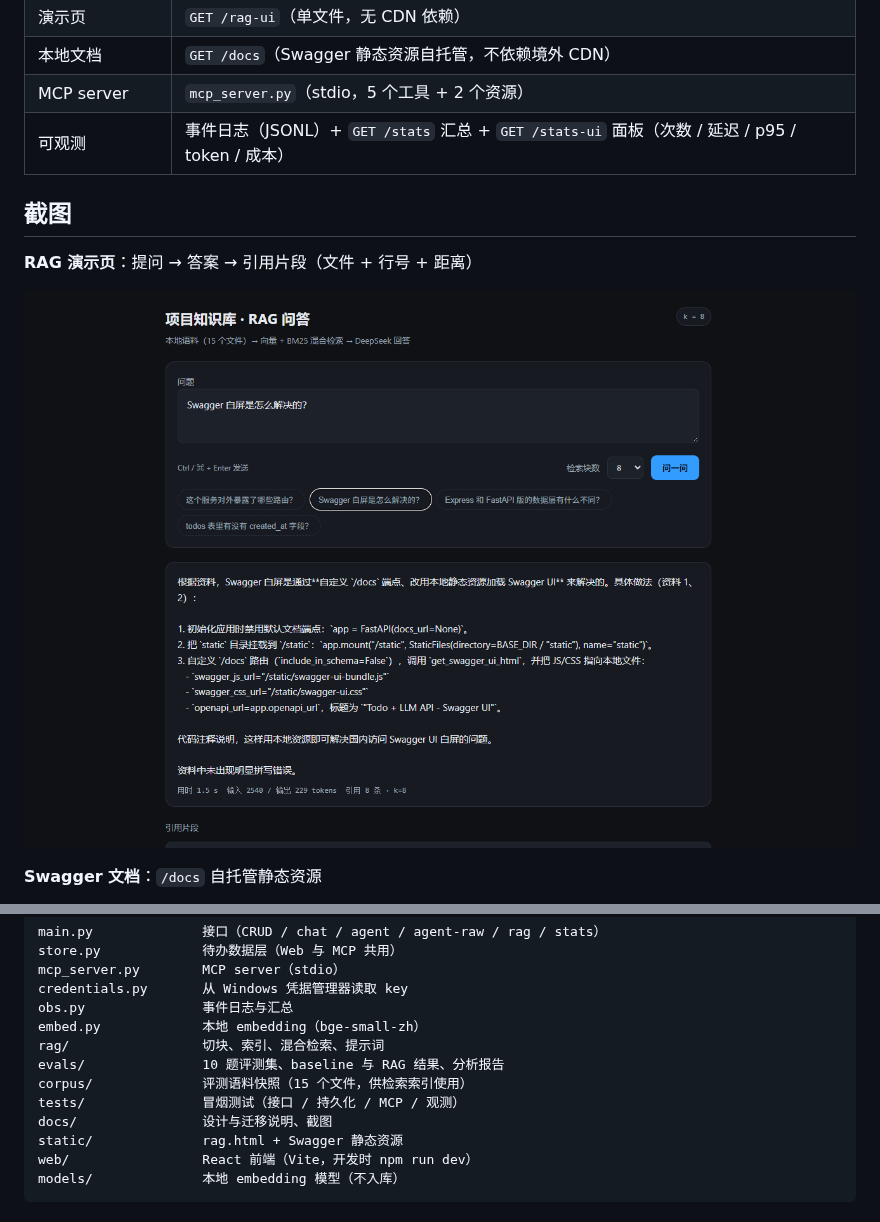
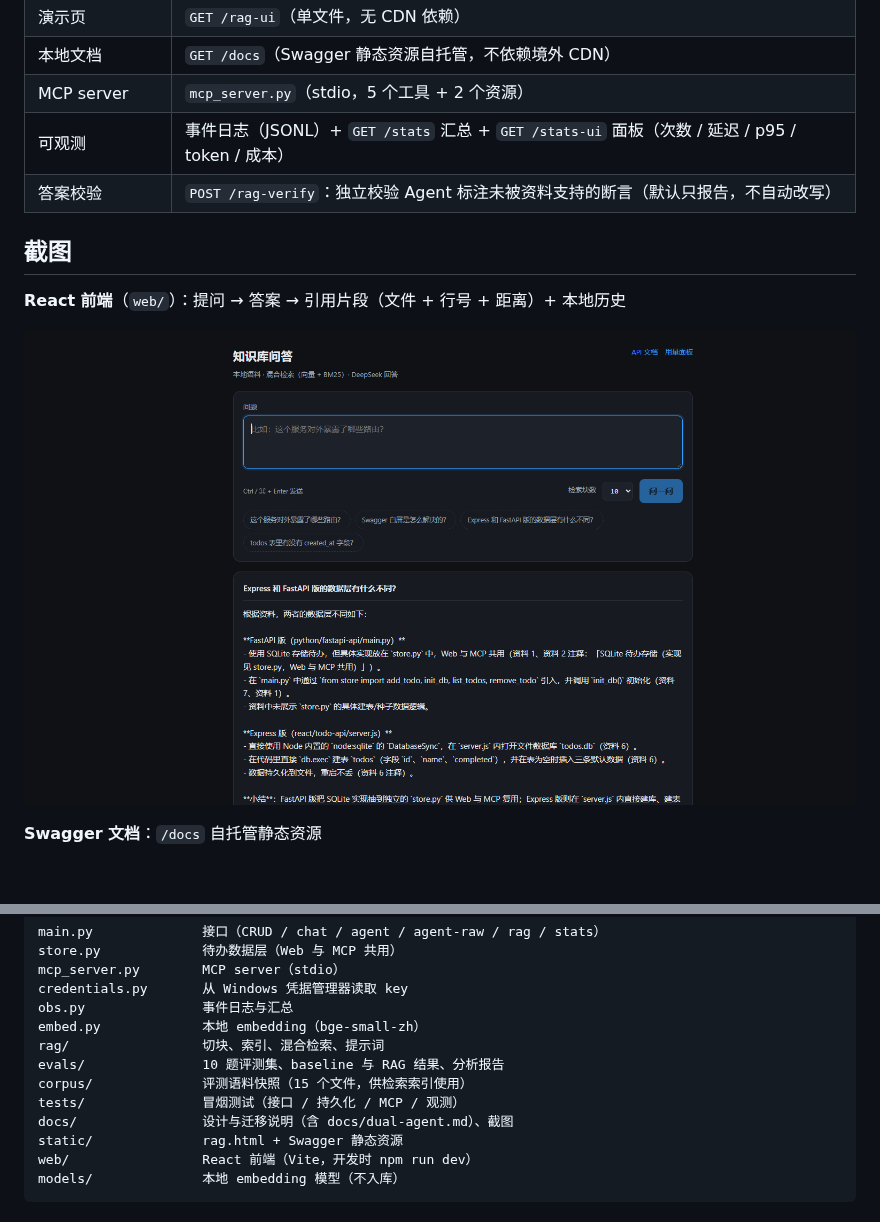
Before and after one commit to Aozak1Aok0/todo-rag, a Markdown page: README.md, 2 parts joined by grey strips. GitHub-like rendering; pictures changed too: docs/screenshots/react-ui.png (added); blank space fills up the shorter version.

```diff
--- a/README.md
+++ b/README.md
@@ -16,12 +16,13 @@
 | 本地文档 | `GET /docs`（Swagger 静态资源自托管，不依赖境外 CDN） |
 | MCP server | `mcp_server.py`（stdio，5 个工具 + 2 个资源） |
 | 可观测 | 事件日志（JSONL）+ `GET /stats` 汇总 + `GET /stats-ui` 面板（次数 / 延迟 / p95 / token / 成本） |
+| 答案校验 | `POST /rag-verify`：独立校验 Agent 标注未被资料支持的断言（默认只报告，不自动改写） |
 
 ## 截图
 
-**RAG 演示页**：提问 → 答案 → 引用片段（文件 + 行号 + 距离）
+**React 前端**（`web/`）：提问 → 答案 → 引用片段（文件 + 行号 + 距离）+ 本地历史
 
-![RAG 演示页](docs/screenshots/rag-ui.png)
+![React 前端](docs/screenshots/react-ui.png)
 
 **Swagger 文档**：`/docs` 自托管静态资源
 
@@ -148,7 +149,7 @@ rag/                 切块、索引、混合检索、提示词
 evals/               10 题评测集、baseline 与 RAG 结果、分析报告
 corpus/              评测语料快照（15 个文件，供检索索引使用）
 tests/               冒烟测试（接口 / 持久化 / MCP / 观测）
-docs/                设计与迁移说明、截图
+docs/                设计与迁移说明（含 docs/dual-agent.md）、截图
 static/              rag.html + Swagger 静态资源
 web/                 React 前端（Vite，开发时 npm run dev）
 models/              本地 embedding 模型（不入库）
```
Also changed, not shown: docs/dual-agent.md (added, +78 -0 lines), 14 other files.
